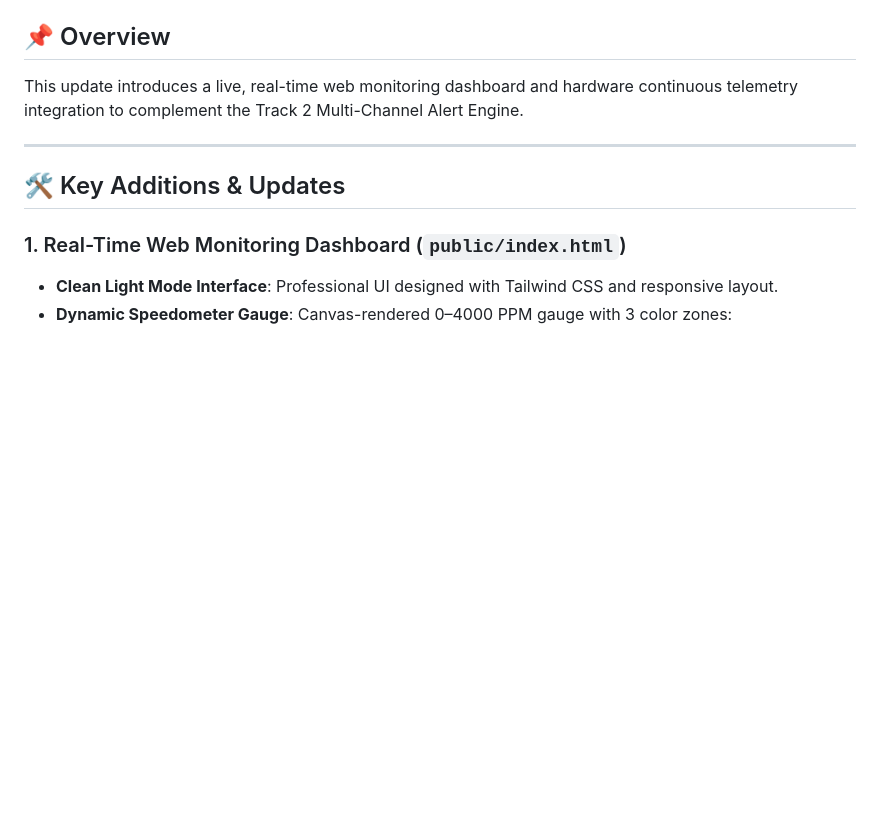
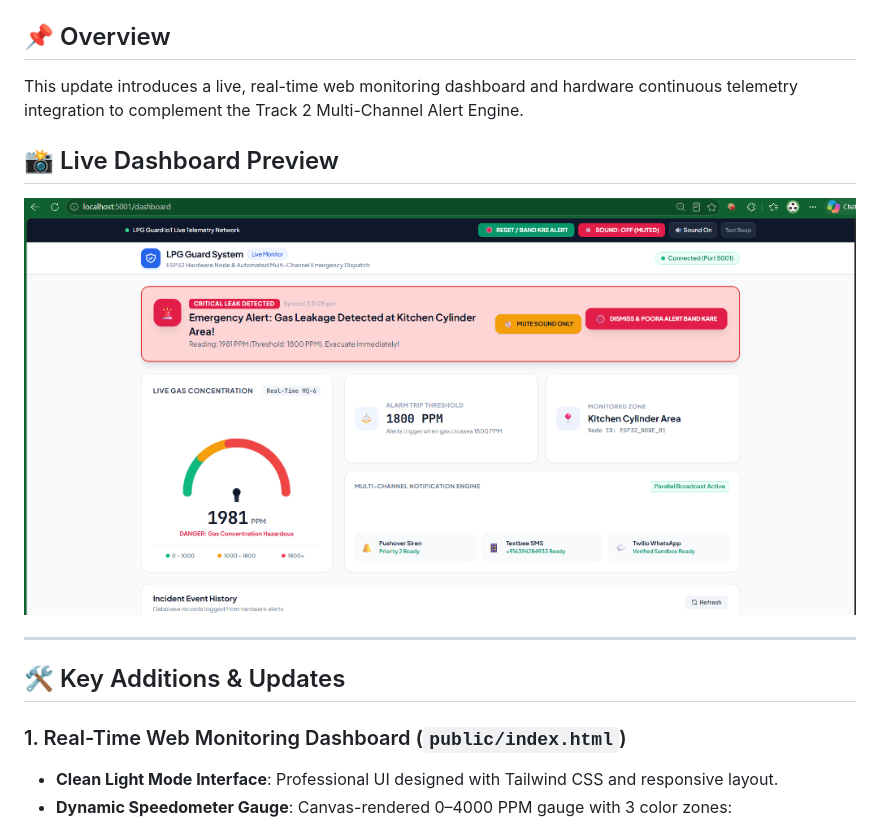
Before and after one commit to Rudransh-mi27/MCOA_ITT, a Markdown page: DASHBOARD_AND_HARDWARE_CHANGES.md, the part around the change. GitHub-like rendering; pictures changed too: docs/images/dashboard_preview.png (added); blank space fills up the shorter version.

Commit message:
docs: add real-time dashboard live preview screenshot to documentation

```diff
--- a/DASHBOARD_AND_HARDWARE_CHANGES.md
+++ b/DASHBOARD_AND_HARDWARE_CHANGES.md
@@ -2,6 +2,9 @@
 
 ## 📌 Overview
 This update introduces a live, real-time web monitoring dashboard and hardware continuous telemetry integration to complement the Track 2 Multi-Channel Alert Engine.
+
+## 📸 Live Dashboard Preview
+![LPG Guard Live Monitoring Dashboard](docs/images/dashboard_preview.png)
 
 ---
 
```
